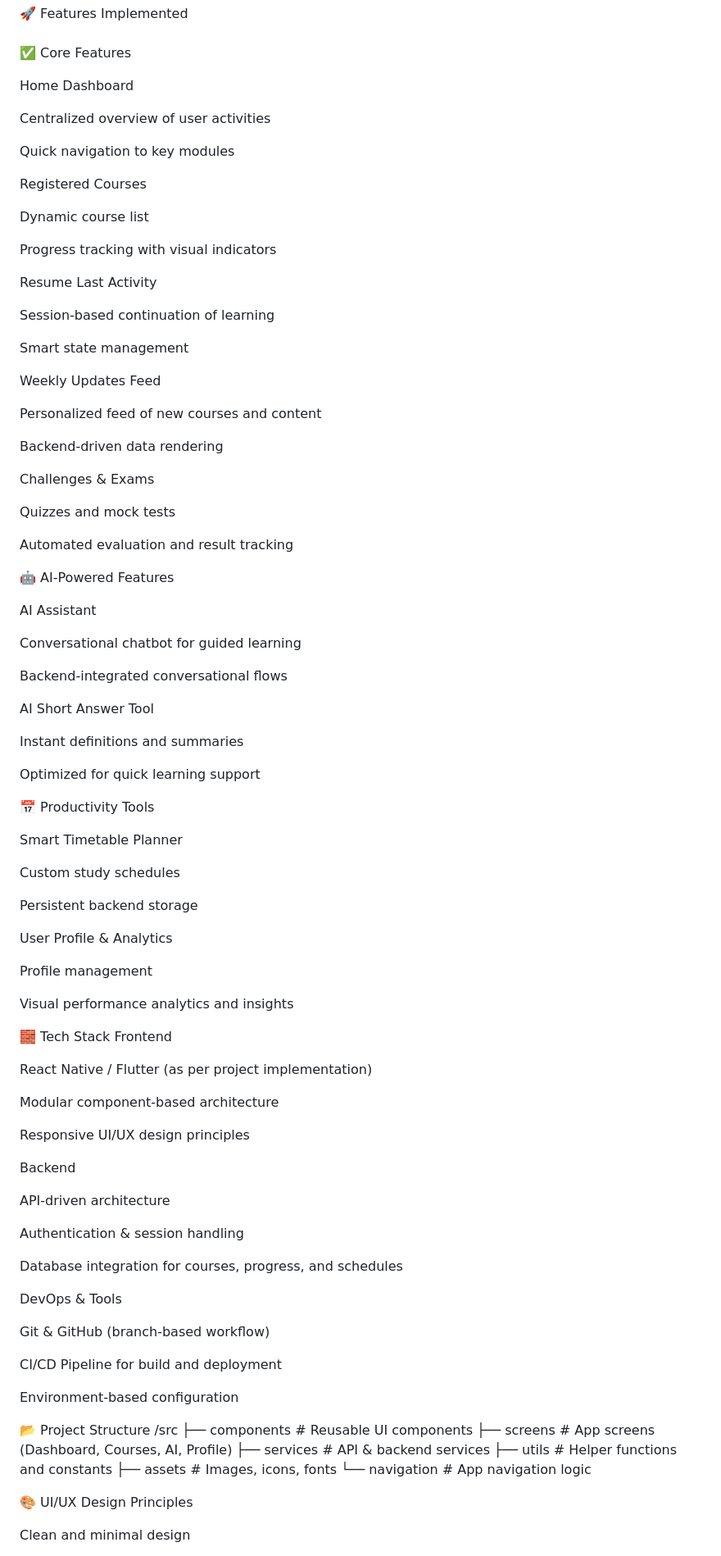
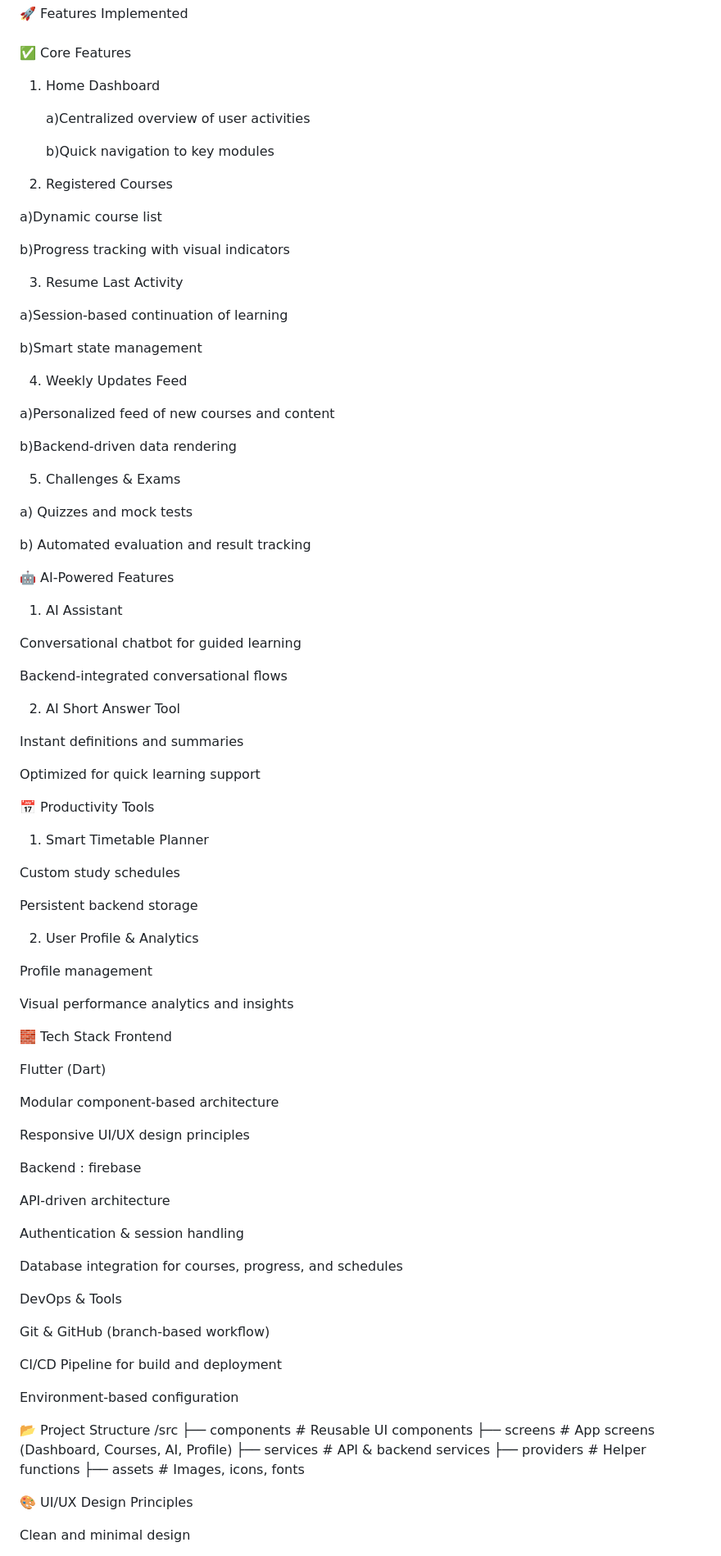
Before and after one commit to kash-08/individual_learner_app, a Markdown page: README.md, the part around one of its changes. Shown at 82% size. GitHub-like rendering.

Commit message:
Revise feature list and author information in README
Updated feature descriptions and improved formatting in README.md.

```diff
--- a/README.md
+++ b/README.md
@@ -9,45 +9,45 @@ The project focuses on scalable architecture, clean UI/UX, CI/CD practices, and
 🚀 Features Implemented <br><br>
 ✅ Core Features
 
-Home Dashboard
+1) Home Dashboard
 
-Centralized overview of user activities
+   a)Centralized overview of user activities
 
-Quick navigation to key modules
+   b)Quick navigation to key modules
 
-Registered Courses
+2) Registered Courses
 
-Dynamic course list
+  a)Dynamic course list
 
-Progress tracking with visual indicators
+  b)Progress tracking with visual indicators
 
-Resume Last Activity
+3) Resume Last Activity
 
-Session-based continuation of learning
+  a)Session-based continuation of learning
 
-Smart state management
+  b)Smart state management
 
-Weekly Updates Feed
+4) Weekly Updates Feed
 
-Personalized feed of new courses and content
+  a)Personalized feed of new courses and content
 
-Backend-driven data rendering
+  b)Backend-driven data rendering
 
-Challenges & Exams
+5) Challenges & Exams
 
-Quizzes and mock tests
+  a) Quizzes and mock tests
 
-Automated evaluation and result tracking
+  b) Automated evaluation and result tracking
 
 🤖 AI-Powered Features
 
-AI Assistant
+1) AI Assistant
 
 Conversational chatbot for guided learning
 
 Backend-integrated conversational flows
 
-AI Short Answer Tool
+2) AI Short Answer Tool
 
 Instant definitions and summaries
 
@@ -55,13 +55,13 @@ Optimized for quick learning support
 
 📅 Productivity Tools
 
-Smart Timetable Planner
+1) Smart Timetable Planner
 
 Custom study schedules
 
 Persistent backend storage
 
-User Profile & Analytics
+2) User Profile & Analytics
 
 Profile management
 
@@ -70,13 +70,13 @@ Visual performance analytics and insights
 🧱 Tech Stack
 Frontend
 
-React Native / Flutter (as per project implementation)
+Flutter (Dart)
 
 Modular component-based architecture
 
 Responsive UI/UX design principles
 
-Backend
+Backend : firebase
 
 API-driven architecture
 
@@ -97,9 +97,8 @@ Environment-based configuration
  ├── components        # Reusable UI components
  ├── screens           # App screens (Dashboard, Courses, AI, Profile)
  ├── services          # API & backend services
- ├── utils             # Helper functions and constants
+ ├── providers         # Helper functions
  ├── assets            # Images, icons, fonts
- └── navigation        # App navigation logic
 
 🎨 UI/UX Design Principles
 
```
Also changed, not shown: other parts of README.md (+0 -1 lines).
